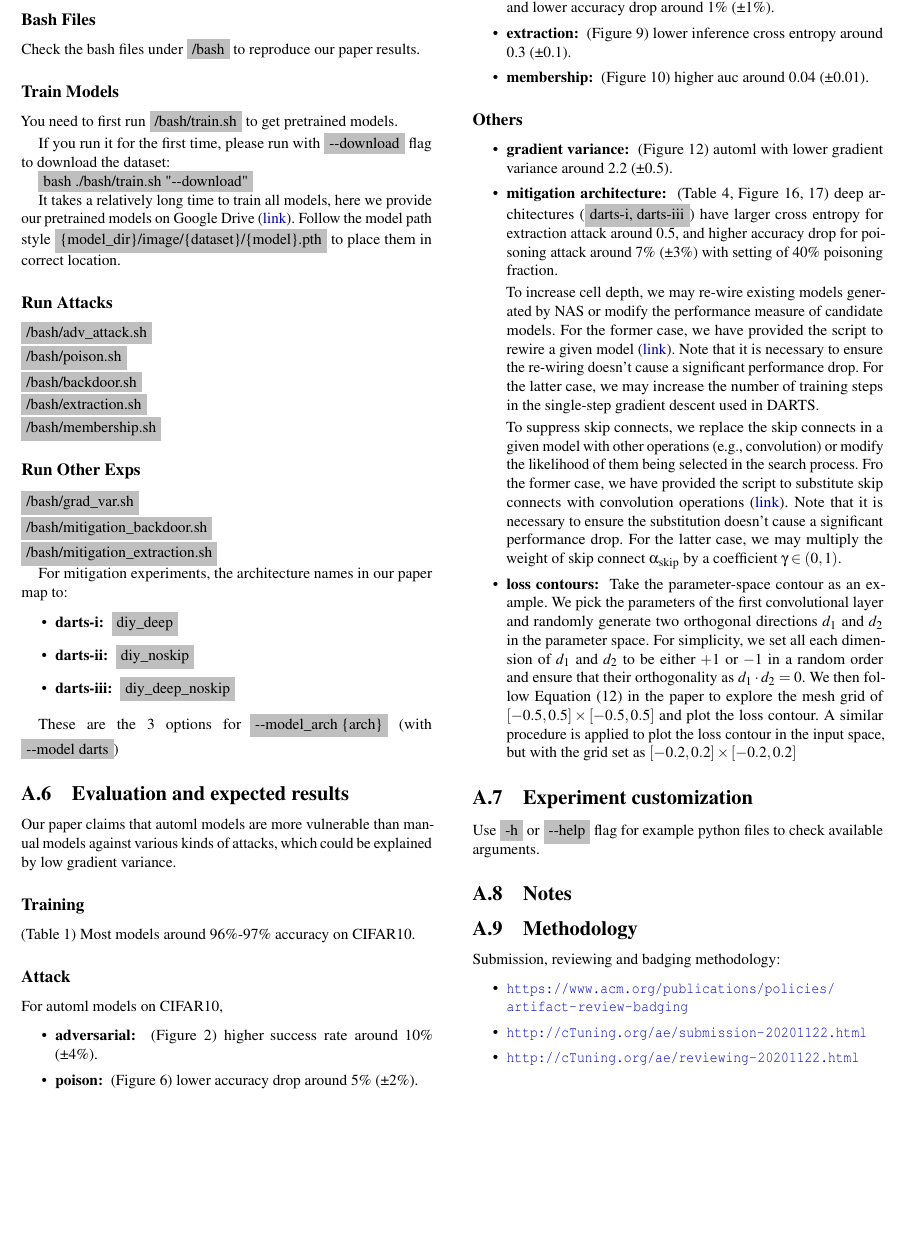
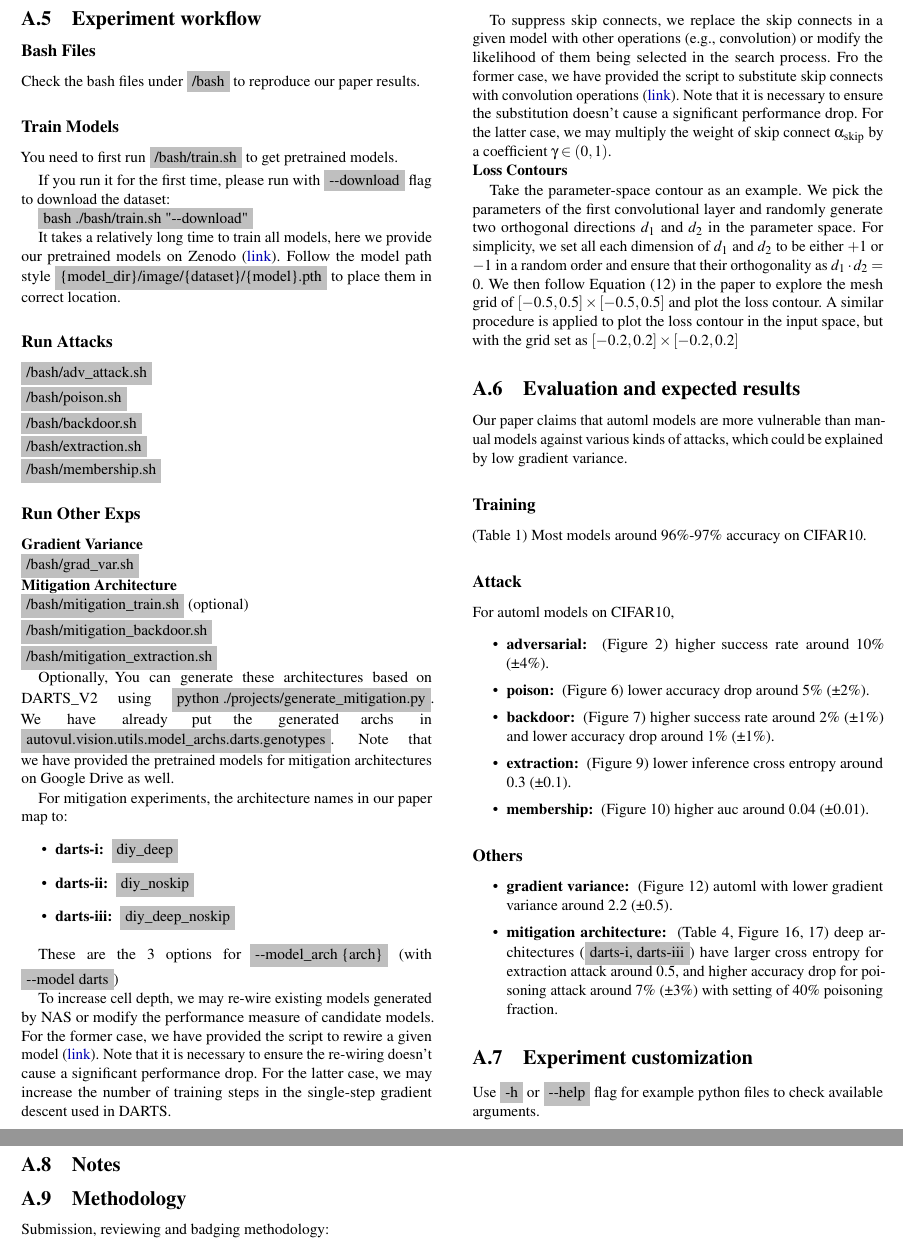
Before and after one commit to ain-soph/autovul, a LaTeX document (artifact/appendix.tex): part of page 2 of 2 before the commit and two parts of pages 2 and 3 of 3 after it, the two joined at a grey line, cut so that both start at the same text, the shorter picture padded with empty space. Compiled offline with pdfLaTeX; a LaTeX package or settings file that is missing is left out.

Commit message:
update pretrained models

```diff
--- a/artifact/appendix.tex
+++ b/artifact/appendix.tex
@@ -139,7 +139,7 @@ If you run it for the first time, please run with \colorbox{lightgray}{-{}-downl
 
 \colorbox{lightgray}{bash ./bash/train.sh "-{}-download"}
 
-It takes a relatively long time to train all models, here we provide our pretrained models on Google Drive (\href{https://drive.google.com/drive/folders/1GrjEO89hYrdLhDMkBLC26jp1C7BwIKwm?usp=sharing}{link}). Follow the model path style \colorbox{lightgray}{\{model\_dir\}/image/\{dataset\}/\{model\}.pth} to place them in correct location.
+It takes a relatively long time to train all models, here we provide our pretrained models on Zenodo (\href{https://zenodo.org/record/5762440}{link}). Follow the model path style \colorbox{lightgray}{\{model\_dir\}/image/\{dataset\}/\{model\}.pth} to place them in correct location.
 
 \subsubsection*{Run Attacks}
 \noindent
@@ -159,13 +159,25 @@ It takes a relatively long time to train all models, here we provide our pretrai
 
 \subsubsection*{Run Other Exps}
 \noindent
+\textbf{Gradient Variance}
+
+\noindent
 \colorbox{lightgray}{/bash/grad\_var.sh}
+
+\noindent
+\textbf{Mitigation Architecture}
+
+\noindent
+\colorbox{lightgray}{/bash/mitigation\_train.sh} (optional)
 
 \noindent
 \colorbox{lightgray}{/bash/mitigation\_backdoor.sh}
 
 \noindent
 \colorbox{lightgray}{/bash/mitigation\_extraction.sh}
+
+Optionally, You can generate these architectures based on DARTS\_V2 using \colorbox{lightgray}{python ./projects/generate\_mitigation.py}. We have already put the generated archs in \colorbox{lightgray}{autovul.vision.utils.model\_archs.darts.genotypes}. Note that we have provided the pretrained models for mitigation architectures on Google Drive as well.
+
 
 For mitigation experiments, the architecture names in our paper map to:
 
@@ -177,6 +189,15 @@ For mitigation experiments, the architecture names in our paper map to:
 \end{itemize}
 
 These are the 3 options for \colorbox{lightgray}{-{}-model\_arch \{arch\}} (with \colorbox{lightgray}{-{}-model darts})
+
+To increase cell depth, we may re-wire existing models generated by NAS or modify the performance measure of candidate models. For the former case, we have provided the script to rewire a given model (\href{https://github.com/ain-soph/autovul/blob/main/projects/generate_mitigation.py}{link}). Note that it is necessary to ensure the re-wiring doesn't cause a significant performance drop. For the latter case, we may increase the number of training steps in the single-step gradient descent used in DARTS.
+
+To suppress skip connects, we replace the skip connects in a given model with other operations (e.g., convolution) or modify the likelihood of them being selected in the search process. Fro the former case, we have provided the script to substitute skip connects with convolution operations (\href{https://github.com/ain-soph/autovul/blob/main/projects/generate_mitigation.py}{link}). Note that it is necessary to ensure the substitution doesn't cause a significant performance drop. For the latter case, we may multiply the weight of skip connect $\alpha_\mathrm{skip}$ by a coefficient $\gamma \in (0, 1)$.
+
+\noindent
+\textbf{Loss Contours}
+
+Take the parameter-space contour as an example. We pick the parameters of the first convolutional layer and randomly generate two orthogonal directions $d_1$ and $d_2$ in the parameter space. For simplicity, we set all each dimension of $d_1$ and $d_2$ to be either $+1$ or $-1$ in a random order and ensure that their orthogonality as $d_1 \cdot d_2 = 0$. We then follow Equation (12) in the paper to explore the mesh grid of $[-0.5, 0.5] \times [-0.5, 0.5]$ and plot the loss contour. A similar procedure is applied to plot the loss contour in the input space, but with the grid set as $[-0.2, 0.2] \times [-0.2, 0.2]$
 
 %%%%%%%%%%%%%%%%%%%%%%%%%%%%%%%%%%%%%%%%%%%%%%%%%%%%%%%%%%%%%%%%%%%%%
 \subsection{Evaluation and expected results}
@@ -202,12 +223,6 @@ For automl models on CIFAR10,
 \begin{itemize}
     \item {\bf gradient variance: } (Figure 12) automl with lower gradient variance around 2.2 (±0.5).
     \item {\bf mitigation architecture: } (Table 4, Figure 16, 17) deep architectures (\colorbox{lightgray}{darts-i, darts-iii}) have larger cross entropy for extraction attack around 0.5, and higher accuracy drop for poisoning attack around 7\% (±3\%) with setting of 40\% poisoning fraction.
-
-    To increase cell depth, we may re-wire existing models generated by NAS or modify the performance measure of candidate models. For the former case, we have provided the script to rewire a given model (\href{https://github.com/ain-soph/autovul/blob/main/projects/generate_mitigation.py}{link}). Note that it is necessary to ensure the re-wiring doesn't cause a significant performance drop. For the latter case, we may increase the number of training steps in the single-step gradient descent used in DARTS.
-
-    To suppress skip connects, we replace the skip connects in a given model with other operations (e.g., convolution) or modify the likelihood of them being selected in the search process. Fro the former case, we have provided the script to substitute skip connects with convolution operations (\href{https://github.com/ain-soph/autovul/blob/main/projects/generate_mitigation.py}{link}). Note that it is necessary to ensure the substitution doesn't cause a significant performance drop. For the latter case, we may multiply the weight of skip connect $\alpha_\mathrm{skip}$ by a coefficient $\gamma \in (0, 1)$.
-
-    \item {\bf loss contours: } Take the parameter-space contour as an example. We pick the parameters of the first convolutional layer and randomly generate two orthogonal directions $d_1$ and $d_2$ in the parameter space. For simplicity, we set all each dimension of $d_1$ and $d_2$ to be either $+1$ or $-1$ in a random order and ensure that their orthogonality as $d_1 \cdot d_2 = 0$. We then follow Equation (12) in the paper to explore the mesh grid of $[-0.5, 0.5] \times [-0.5, 0.5]$ and plot the loss contour. A similar procedure is applied to plot the loss contour in the input space, but with the grid set as $[-0.2, 0.2] \times [-0.2, 0.2]$
 \end{itemize}
 
 %%%%%%%%%%%%%%%%%%%%%%%%%%%%%%%%%%%%%%%%%%%%%%%%%%%%%%%%%%%%%%%%%%%%%
```
Also changed, not shown: README.md, artifact/appendix.pdf, artifact/appendix.tex (6 more changed lines), 3 other files.
